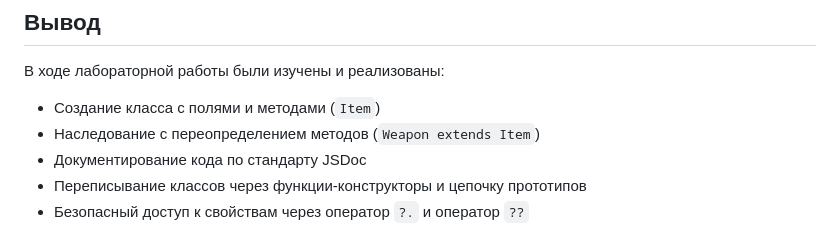
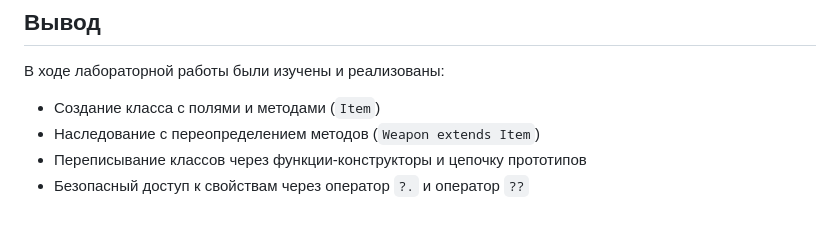
Before and after one commit to cloudcondom/js-lab, a Markdown page: README.md, the part around the change. Drawn GitHub-style.

```diff
--- a/README.md
+++ b/README.md
@@ -227,6 +227,5 @@ console.log(w.#durability); //  SyntaxError
 
 - Создание класса с полями и методами (`Item`)
 - Наследование с переопределением методов (`Weapon extends Item`)
-- Документирование кода по стандарту JSDoc
 - Переписывание классов через функции-конструкторы и цепочку прототипов
 - Безопасный доступ к свойствам через оператор `?.` и оператор `??`
```
